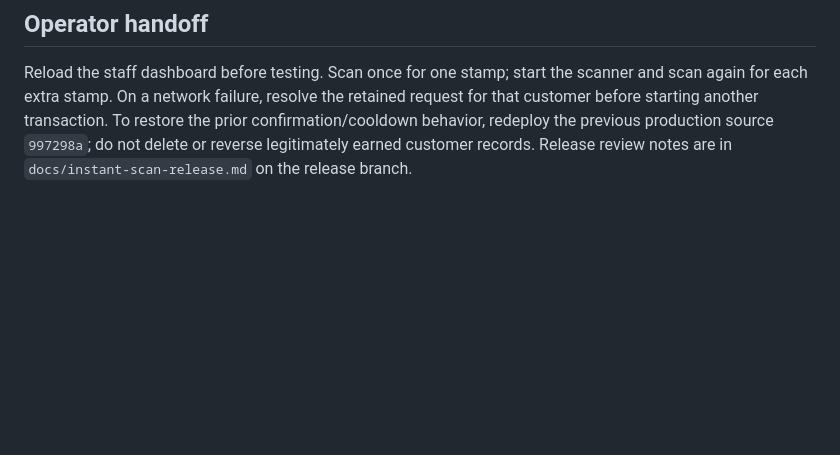
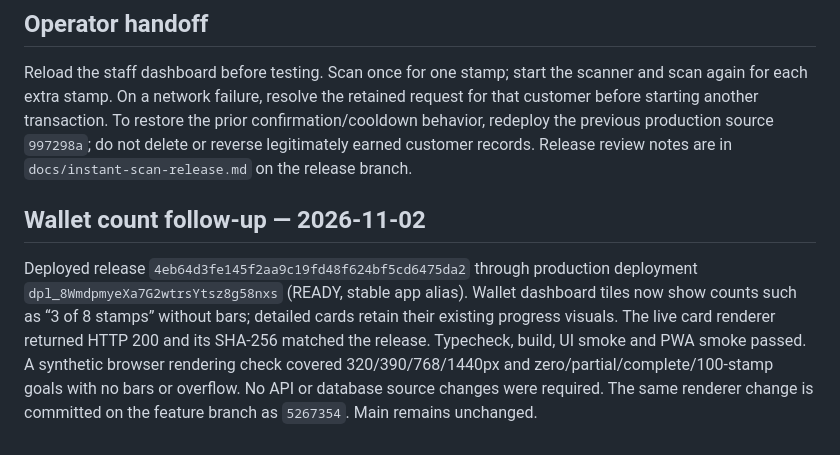
Before and after one commit to Diwas03/Loyalty-card, a Markdown page: docs/instant-scan-deployment.md, the part around the change. GitHub-like rendering; blank space fills up the shorter version.

Commit message:
Record wallet count deployment verification

```diff
--- a/docs/instant-scan-deployment.md
+++ b/docs/instant-scan-deployment.md
@@ -27,3 +27,7 @@ Local test fixture databases remaining at cleanup: zero. The temporary PostgreSQ
 ## Operator handoff
 
 Reload the staff dashboard before testing. Scan once for one stamp; start the scanner and scan again for each extra stamp. On a network failure, resolve the retained request for that customer before starting another transaction. To restore the prior confirmation/cooldown behavior, redeploy the previous production source `997298a`; do not delete or reverse legitimately earned customer records. Release review notes are in `docs/instant-scan-release.md` on the release branch.
+
+## Wallet count follow-up — 2026-11-02
+
+Deployed release `4eb64d3fe145f2aa9c19fd48f624bf5cd6475da2` through production deployment `dpl_8WmdpmyeXa7G2wtrsYtsz8g58nxs` (READY, stable app alias). Wallet dashboard tiles now show counts such as “3 of 8 stamps” without bars; detailed cards retain their existing progress visuals. The live card renderer returned HTTP 200 and its SHA-256 matched the release. Typecheck, build, UI smoke and PWA smoke passed. A synthetic browser rendering check covered 320/390/768/1440px and zero/partial/complete/100-stamp goals with no bars or overflow. No API or database source changes were required. The same renderer change is committed on the feature branch as `5267354`. Main remains unchanged.
```
